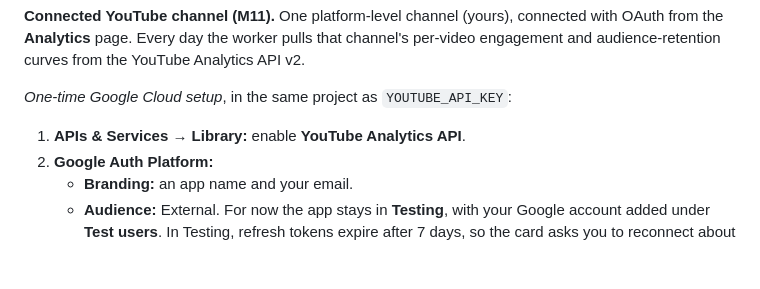
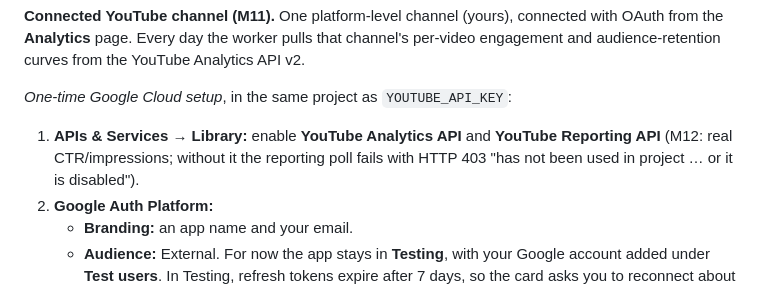
Before and after one commit to PabloJimenez98/new_youtube_suite, a Markdown page: README.md, the part around the change. Rendered like a GitHub page; blank space fills up the shorter version.

```diff
--- a/README.md
+++ b/README.md
@@ -258,7 +258,10 @@ pulls that channel's per-video engagement and audience-retention curves
 from the YouTube Analytics API v2.
 
 *One-time Google Cloud setup*, in the same project as `YOUTUBE_API_KEY`:
-1. **APIs & Services → Library:** enable **YouTube Analytics API**.
+1. **APIs & Services → Library:** enable **YouTube Analytics API** and
+   **YouTube Reporting API** (M12: real CTR/impressions; without it the
+   reporting poll fails with HTTP 403 "has not been used in project … or it
+   is disabled").
 2. **Google Auth Platform:**
    - **Branding:** an app name and your email.
    - **Audience:** External. For now the app stays in **Testing**, with
```
Also changed, not shown: docs/brainstorm.md (+3 -8 lines), docs/decisions/0018-reporting-api-reach.md (+19 -0 lines).
